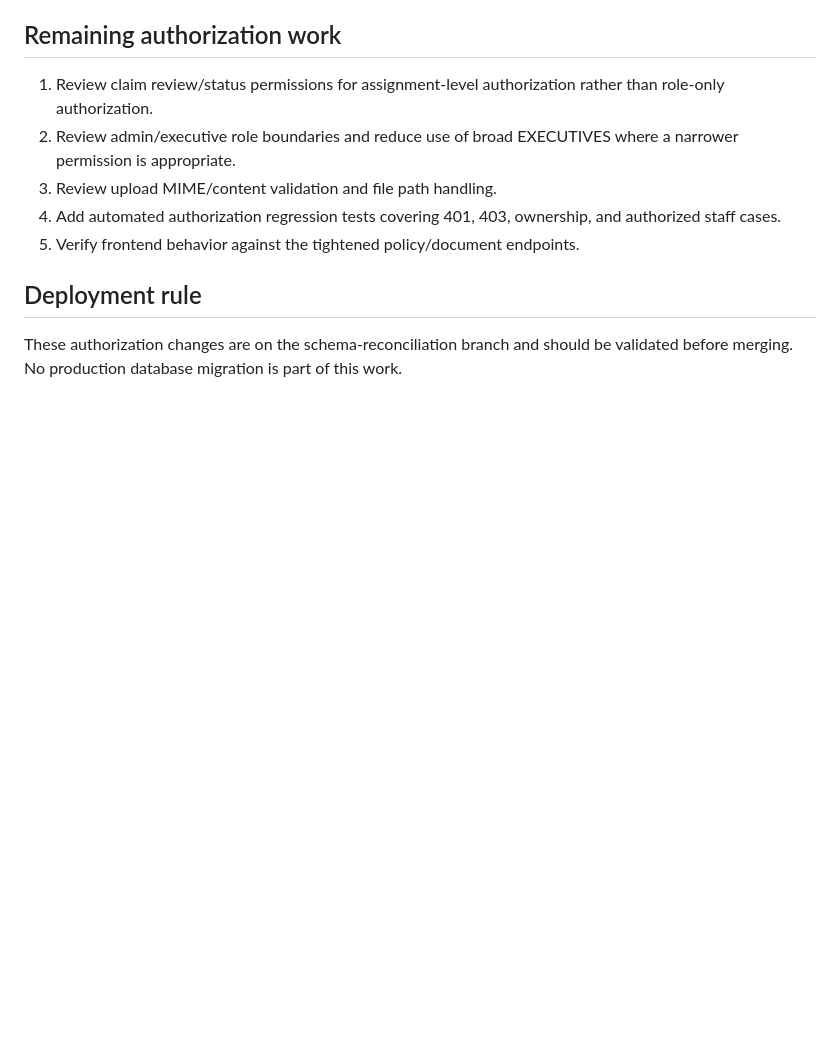
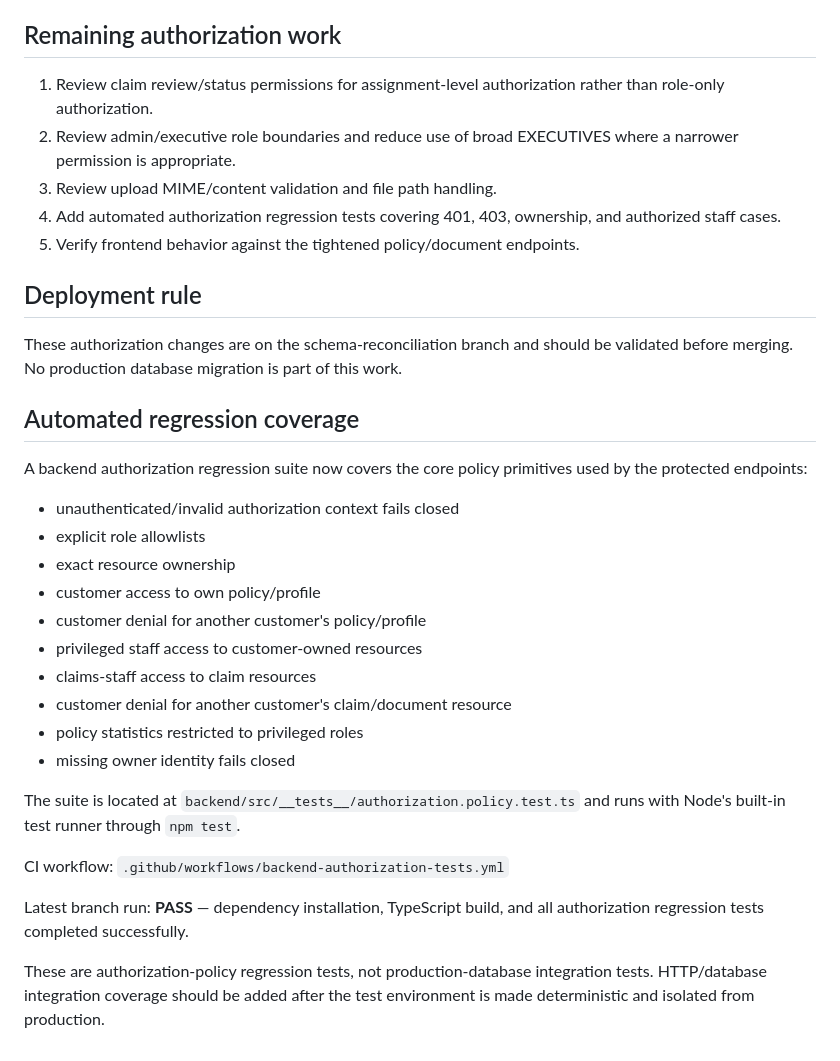
Before and after one commit to FiraolD/AWASH_PORTAL, a Markdown page: docs/authorization-regression-audit.md, the part around the change. Rendered like a GitHub page; blank space fills up the shorter version.

Commit message:
docs(authz): document automated regression coverage

```diff
--- a/docs/authorization-regression-audit.md
+++ b/docs/authorization-regression-audit.md
@@ -56,3 +56,27 @@ Fix: the claim owner or an authorized claims-access role must pass the ownership
 ## Deployment rule
 
 These authorization changes are on the schema-reconciliation branch and should be validated before merging. No production database migration is part of this work.
+
+## Automated regression coverage
+
+A backend authorization regression suite now covers the core policy primitives used by the protected endpoints:
+
+- unauthenticated/invalid authorization context fails closed
+- explicit role allowlists
+- exact resource ownership
+- customer access to own policy/profile
+- customer denial for another customer's policy/profile
+- privileged staff access to customer-owned resources
+- claims-staff access to claim resources
+- customer denial for another customer's claim/document resource
+- policy statistics restricted to privileged roles
+- missing owner identity fails closed
+
+The suite is located at `backend/src/__tests__/authorization.policy.test.ts` and runs with Node's built-in test runner through `npm test`.
+
+CI workflow:
+`.github/workflows/backend-authorization-tests.yml`
+
+Latest branch run: **PASS** — dependency installation, TypeScript build, and all authorization regression tests completed successfully.
+
+These are authorization-policy regression tests, not production-database integration tests. HTTP/database integration coverage should be added after the test environment is made deterministic and isolated from production.
```
